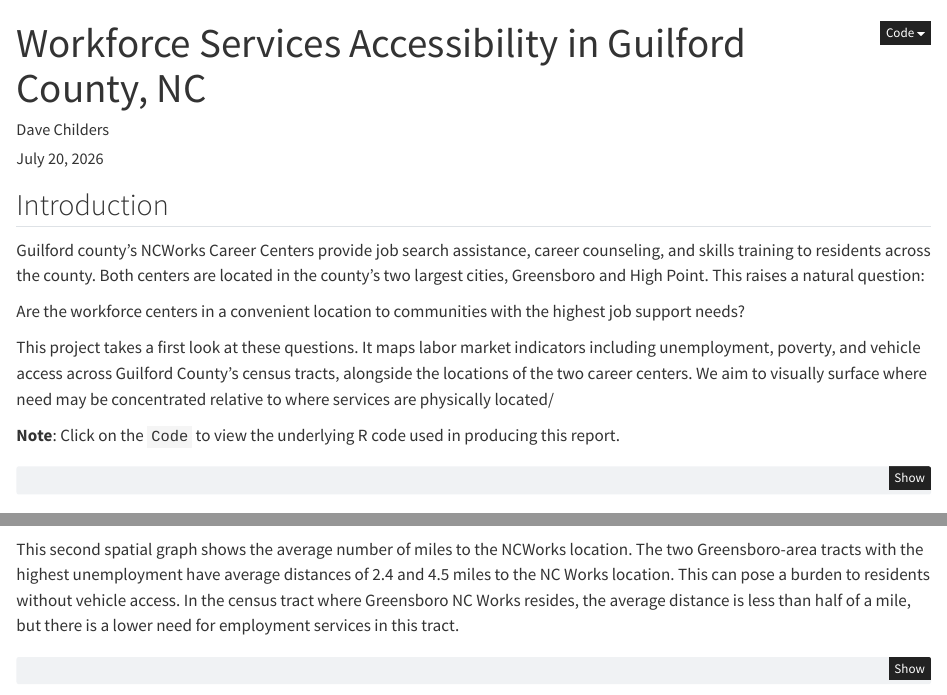
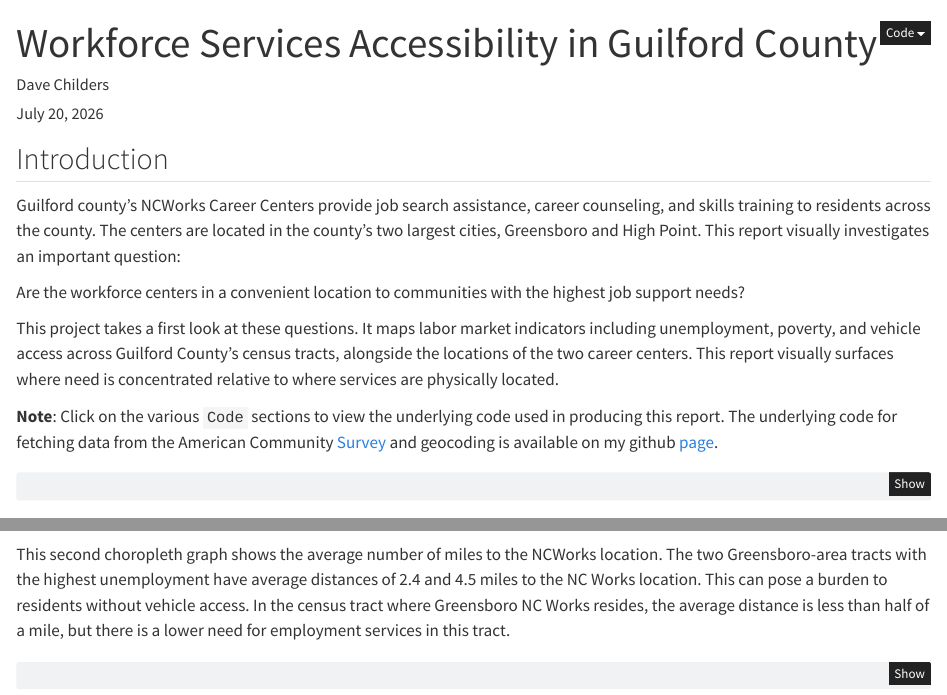
Before and after one commit to davechilders/guilford-county-workforce-access, a Quarto document (index.qmd): the page in a window 1100 px wide, from its top, and a second part further down, joined at a grey line. Rendered offline with R 4.5, knitr and Pandoc in place of Quarto, with nearby package versions; some code elsewhere in the file could not run offline.

Commit message:
update version

````diff
--- a/index.qmd
+++ b/index.qmd
@@ -1,5 +1,5 @@
 ---
-title: "Workforce Services Accessibility in Guilford County, NC"
+title: "Workforce Services Accessibility in Guilford County"
 author: "Dave Childers"
 date: today
 format:
@@ -15,13 +15,13 @@ execute:
 
 ## Introduction
 
-Guilford county's NCWorks Career Centers provide job search assistance, career counseling, and skills training to residents across the county. Both centers are located in the county's two largest cities, Greensboro and High Point. This raises a natural question:
+Guilford county's NCWorks Career Centers provide job search assistance, career counseling, and skills training to residents across the county. The centers are located in the county's two largest cities, Greensboro and High Point. This report visually investigates an important question:
 
 Are the workforce centers in a convenient location to communities with the highest job support needs?
 
-This project takes a first look at these questions. It maps labor market indicators including unemployment, poverty, and vehicle access across Guilford County's census tracts, alongside the locations of the two career centers. We aim to visually surface where need may be concentrated relative to where services are physically located/
+This project takes a first look at these questions. It maps labor market indicators including unemployment, poverty, and vehicle access across Guilford County's census tracts, alongside the locations of the two career centers. This report visually surfaces where need is concentrated relative to where services are physically located.
 
-**Note**: Click on the `Code` to view the underlying R code used in producing this report.
+**Note**: Click on the various `Code` sections to view the underlying code used in producing this report. The underlying code for fetching data from the American Community [Survey](https://www.census.gov/programs-surveys/acs.html) and geocoding is available on my github [page](https://github.com/davechilders/guilford-county-workforce-access/blob/main/01-load-acs.R).
 
 ```{r load_packages}
 library(sfarrow)
@@ -99,7 +99,7 @@ ggplot(guilford_acs) +
        subtitle = "NCWorks Career Center locations shown in red")
 ```
 
-This second spatial graph shows the average number of miles to the NCWorks location. The two Greensboro-area tracts with the highest unemployment have average distances of 2.4 and 4.5 miles to the NC Works location. This can pose a burden to residents without vehicle access. In the census tract where Greensboro NC Works resides, the average distance is less than half of a mile, but there is a lower need for employment services in this tract.
+This second choropleth graph shows the average number of miles to the NCWorks location. The two Greensboro-area tracts with the highest unemployment have average distances of 2.4 and 4.5 miles to the NC Works location. This can pose a burden to residents without vehicle access. In the census tract where Greensboro NC Works resides, the average distance is less than half of a mile, but there is a lower need for employment services in this tract.
 
 ```{r}
 guilford_centroids_coords <- guilford_acs |>
````
Also changed, not shown: 4 other files.
